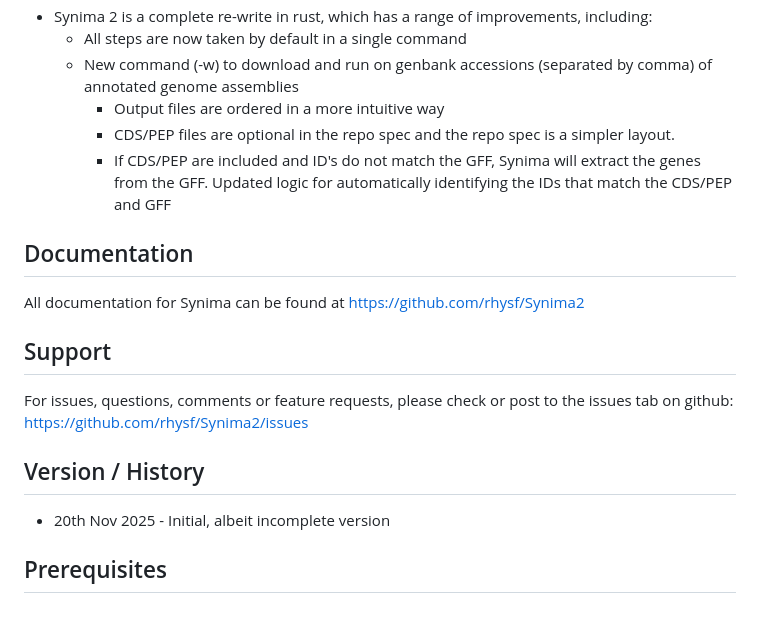
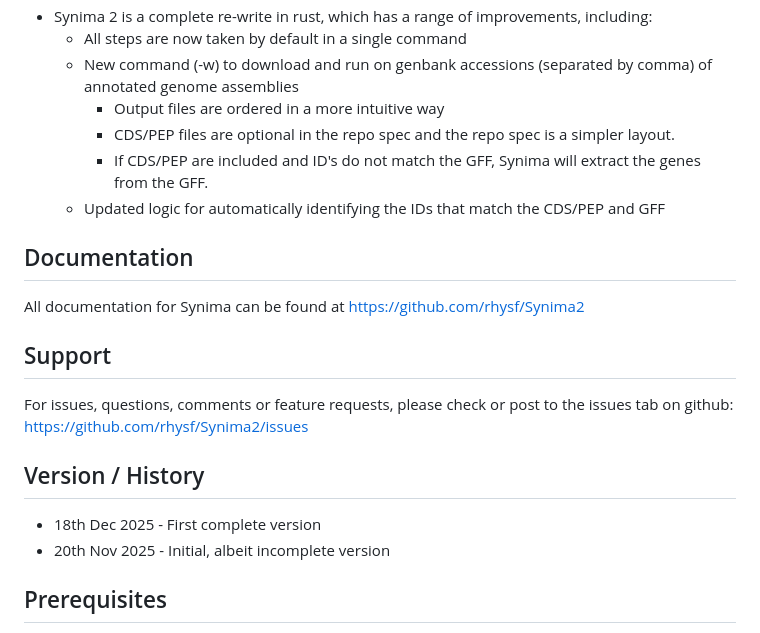
Before and after one commit to rhysf/Synima2, a Markdown page: README.md, the part around the change. Rendered like a GitHub page.

```diff
--- a/README.md
+++ b/README.md
@@ -14,7 +14,8 @@ Synima (Synteny Imager) is an orthology prediction pipeline and synteny viewer.
   - New command (-w) to download and run on genbank accessions (separated by comma) of annotated genome assemblies
 	- Output files are ordered in a more intuitive way
 	- CDS/PEP files are optional in the repo spec and the repo spec is a simpler layout.
-	- If CDS/PEP are included and ID's do not match the GFF, Synima will extract the genes from the GFF. Updated logic for automatically identifying the IDs that match the CDS/PEP and GFF
+	- If CDS/PEP are included and ID's do not match the GFF, Synima will extract the genes from the GFF.
+  - Updated logic for automatically identifying the IDs that match the CDS/PEP and GFF
 
 ## Documentation
 
@@ -26,6 +27,7 @@ For issues, questions, comments or feature requests, please check or post to the
 
 ## Version / History
 
+* 18th Dec 2025 - First complete version
 * 20th Nov 2025 - Initial, albeit incomplete version
 
 ## Prerequisites
```
